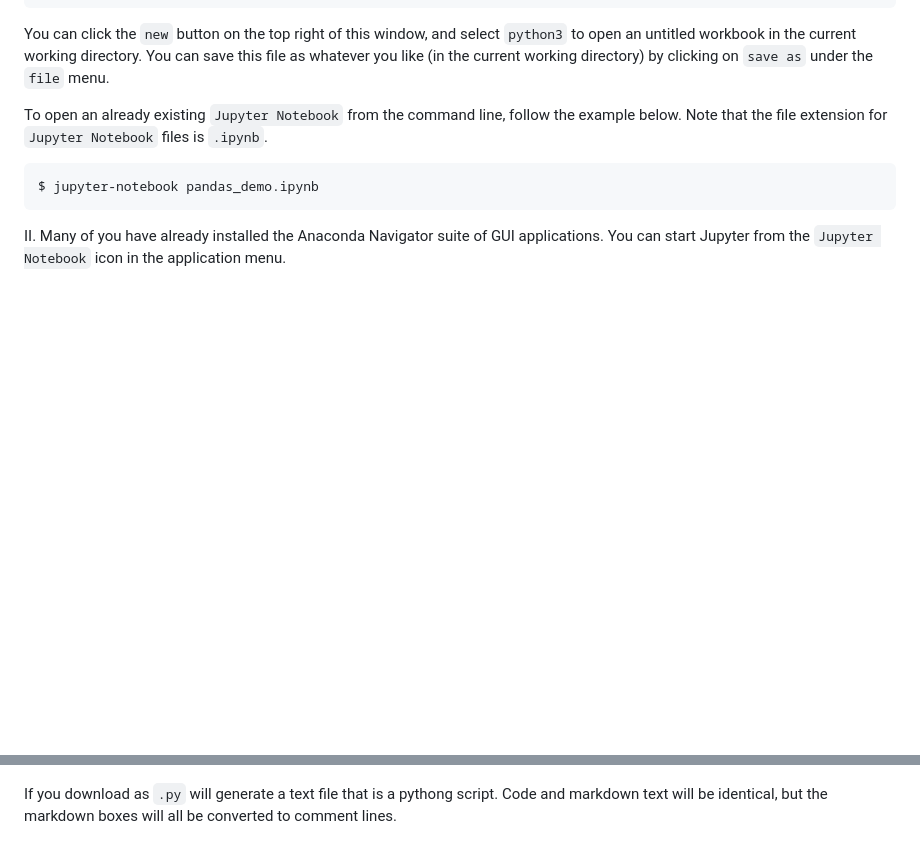
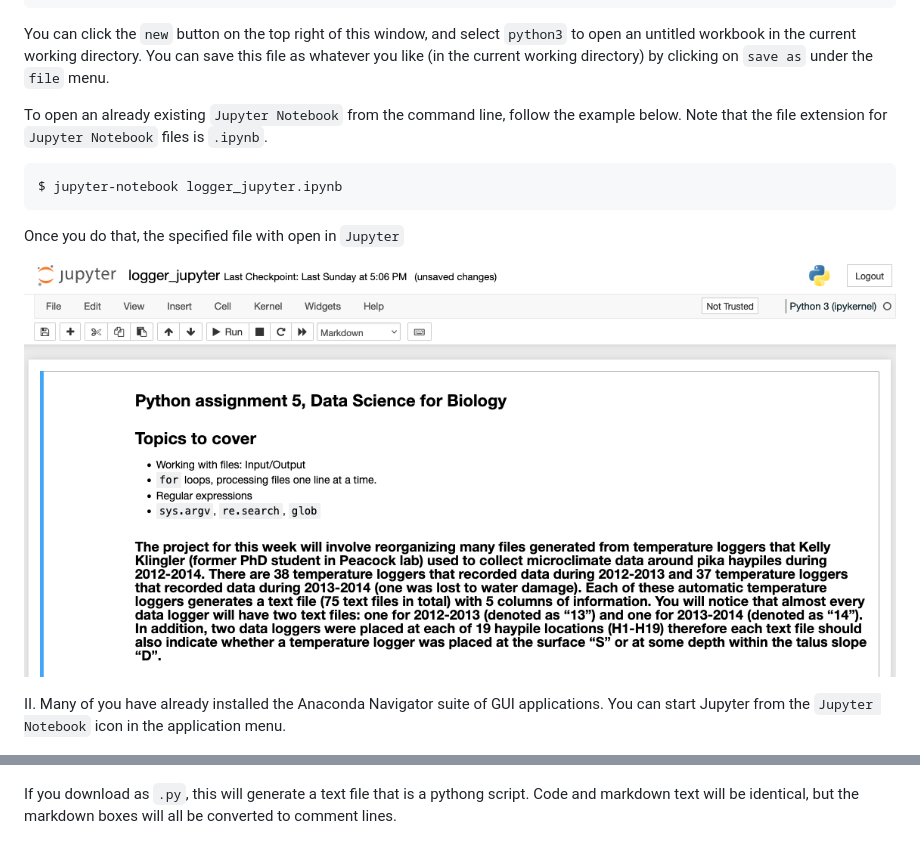
Before and after one commit to tparchman/F22_BIOL792_coursepage, a Markdown page: jupyter_start/jupyter_getting_started.md, 2 parts joined by grey strips. GitHub-like rendering; pictures changed too: jupyter_start/images/jupyter_file.png (added); blank space fills up the shorter version.

```diff
--- a/jupyter_start/jupyter_getting_started.md
+++ b/jupyter_start/jupyter_getting_started.md
@@ -22,7 +22,12 @@ You can click the `new` button on the top right of this window, and select `pyth
 
 To open an already existing `Jupyter Notebook` from the command line, follow the example below. Note that the file extension for `Jupyter Notebook` files is `.ipynb`.
 
-    $ jupyter-notebook pandas_demo.ipynb
+    $ jupyter-notebook logger_jupyter.ipynb
+
+Once you do that, the specified file with open in `Jupyter`
+
+
+![My Image](images/jupyter_file.png)
 
 II. Many of you have already installed the Anaconda Navigator suite of GUI applications. You can start Jupyter from the `Jupyter Notebook` icon in the application menu.
 
@@ -71,6 +76,6 @@ There are options for exporting and downloading different types of files from `J
 
 ![My Image](images/download_as_menu.png)
 
-If you download as `.py` will generate a text file that is a pythong script. Code and markdown text will be identical, but the markdown boxes will all be converted to comment lines.
+If you download as `.py`, this will generate a text file that is a pythong script. Code and markdown text will be identical, but the markdown boxes will all be converted to comment lines.
 
 ![My Image](images/download_as_py.png)
```
Also changed, not shown: other parts of jupyter_start/jupyter_getting_started.md (+4 -0 lines), jupyter_start/images/jupyter_html.png (added).
